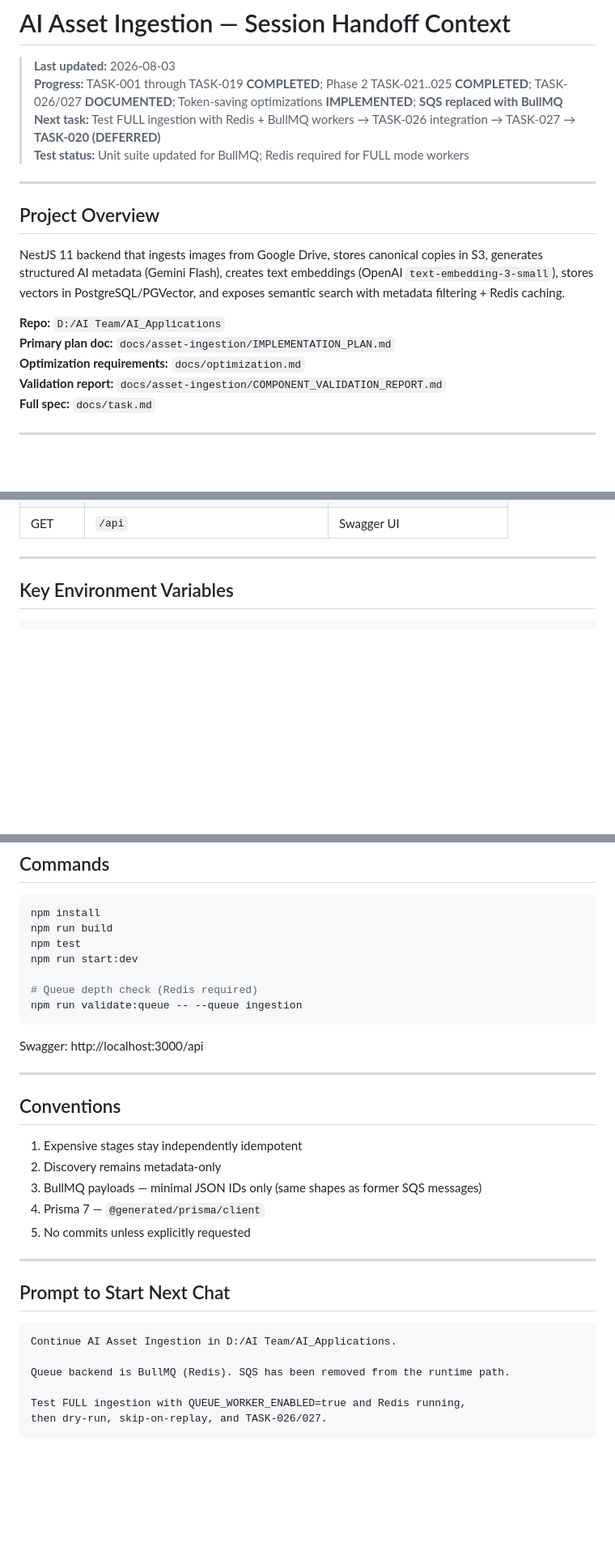
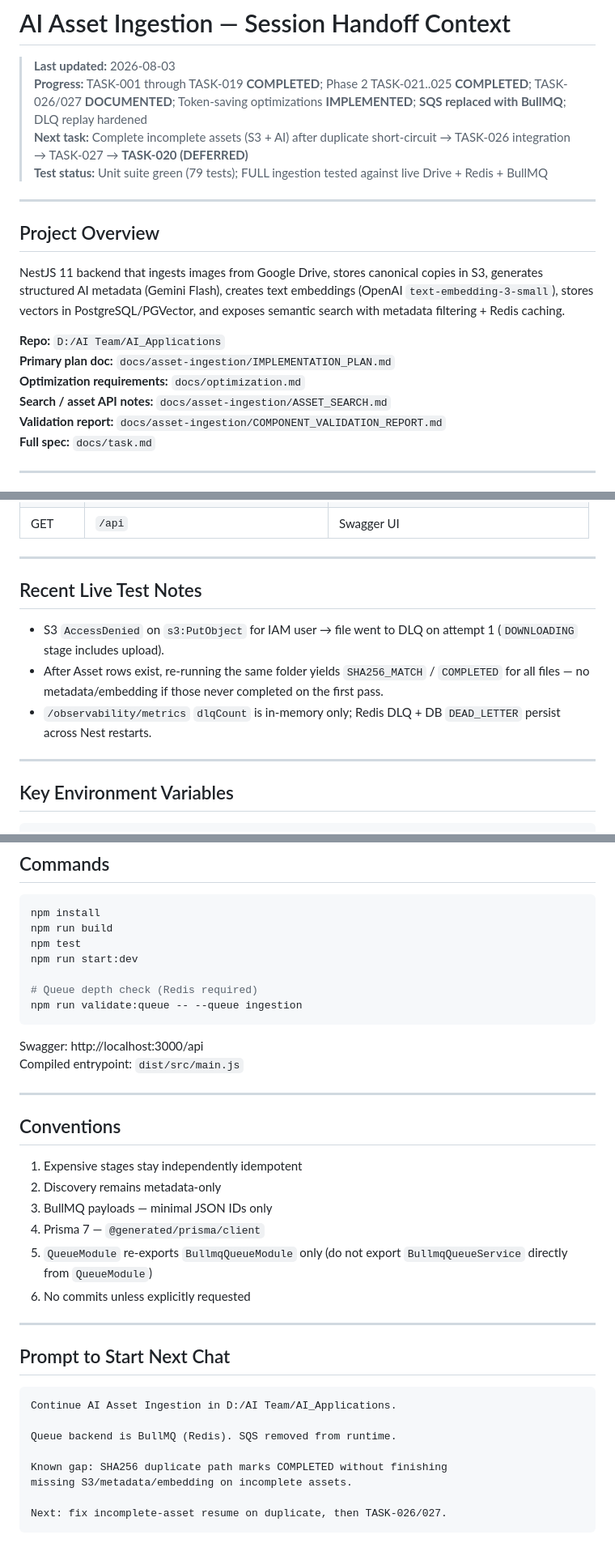
Before and after one commit to DhanashreeCG/AI_Applications, a Markdown page: docs/asset-ingestion/HANDOFF_CONTEXT.md, 3 parts joined by grey strips. Shown at 81% size. Drawn GitHub-style; blank space fills up the shorter version.

````diff
--- a/docs/asset-ingestion/HANDOFF_CONTEXT.md
+++ b/docs/asset-ingestion/HANDOFF_CONTEXT.md
@@ -1,9 +1,9 @@
 # AI Asset Ingestion — Session Handoff Context
 
 > **Last updated:** 2026-08-03
-> **Progress:** TASK-001 through TASK-019 **COMPLETED**; Phase 2 TASK-021..025 **COMPLETED**; TASK-026/027 **DOCUMENTED**; Token-saving optimizations **IMPLEMENTED**; **SQS replaced with BullMQ**
-> **Next task:** Test FULL ingestion with Redis + BullMQ workers → TASK-026 integration → TASK-027 → **TASK-020 (DEFERRED)**
-> **Test status:** Unit suite updated for BullMQ; Redis required for FULL mode workers
+> **Progress:** TASK-001 through TASK-019 **COMPLETED**; Phase 2 TASK-021..025 **COMPLETED**; TASK-026/027 **DOCUMENTED**; Token-saving optimizations **IMPLEMENTED**; **SQS replaced with BullMQ**; DLQ replay hardened
+> **Next task:** Complete incomplete assets (S3 + AI) after duplicate short-circuit → TASK-026 integration → TASK-027 → **TASK-020 (DEFERRED)**
+> **Test status:** Unit suite green (79 tests); FULL ingestion tested against live Drive + Redis + BullMQ
 
 ---
 
@@ -14,6 +14,7 @@ NestJS 11 backend that ingests images from Google Drive, stores canonical copies
 **Repo:** `D:/AI Team/AI_Applications`
 **Primary plan doc:** `docs/asset-ingestion/IMPLEMENTATION_PLAN.md`
 **Optimization requirements:** `docs/optimization.md`
+**Search / asset API notes:** `docs/asset-ingestion/ASSET_SEARCH.md`
 **Validation report:** `docs/asset-ingestion/COMPONENT_VALIDATION_REPORT.md`
 **Full spec:** `docs/task.md`
 
@@ -105,4 +113,12 @@ COMPLETED
 | GET | `/api` | Swagger UI |
+
+---
+
+## Recent Live Test Notes
+
+- S3 `AccessDenied` on `s3:PutObject` for IAM user → file went to DLQ on attempt 1 (`DOWNLOADING` stage includes upload).
+- After Asset rows exist, re-running the same folder yields `SHA256_MATCH` / `COMPLETED` for all files — no metadata/embedding if those never completed on the first pass.
+- `/observability/metrics` `dlqCount` is in-memory only; Redis DLQ + DB `DEAD_LETTER` persist across Nest restarts.
 
 ---
 
@@ -137,6 +153,7 @@ npm run validate:queue -- --queue ingestion
 ```
 
 Swagger: http://localhost:3000/api
+Compiled entrypoint: `dist/src/main.js`
 
 ---
 
@@ -144,9 +161,10 @@ Swagger: http://localhost:3000/api
 
 1. Expensive stages stay independently idempotent
 2. Discovery remains metadata-only
-3. BullMQ payloads — minimal JSON IDs only (same shapes as former SQS messages)
+3. BullMQ payloads — minimal JSON IDs only
 4. Prisma 7 — `@generated/prisma/client`
-5. No commits unless explicitly requested
+5. `QueueModule` re-exports `BullmqQueueModule` only (do not export `BullmqQueueService` directly from `QueueModule`)
+6. No commits unless explicitly requested
 
 ---
 
@@ -155,8 +173,10 @@ Swagger: http://localhost:3000/api
 ```
 Continue AI Asset Ingestion in D:/AI Team/AI_Applications.
 
-Queue backend is BullMQ (Redis). SQS has been removed from the runtime path.
+Queue backend is BullMQ (Redis). SQS removed from runtime.
 
-Test FULL ingestion with QUEUE_WORKER_ENABLED=true and Redis running,
-then dry-run, skip-on-replay, and TASK-026/027.
+Known gap: SHA256 duplicate path marks COMPLETED without finishing
+missing S3/metadata/embedding on incomplete assets.
+
+Next: fix incomplete-asset resume on duplicate, then TASK-026/027.
 ```
````
Also changed, not shown: other parts of docs/asset-ingestion/HANDOFF_CONTEXT.md (+16 -9 lines), docs/asset-ingestion/ASSET_SEARCH.md (added, +91 -0 lines).
